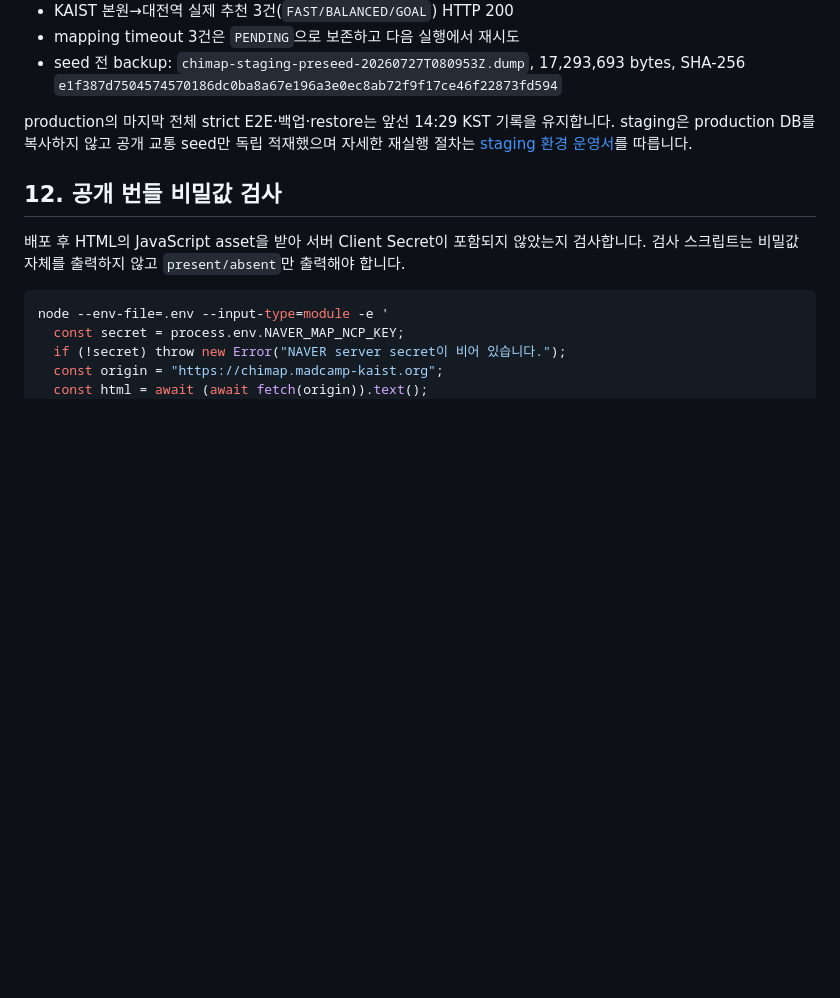
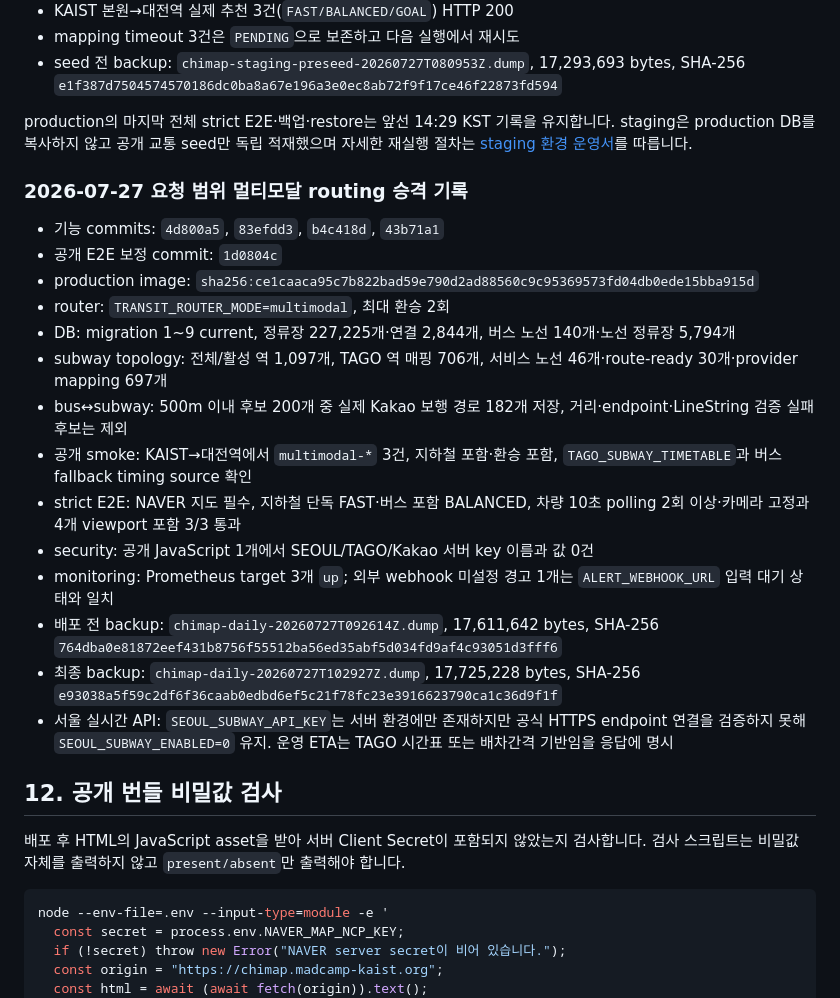
Before and after one commit to madcamp-official/chimap, a Markdown page: docs/deployment.md, the part around the change. GitHub-like rendering; blank space fills up the shorter version.

Commit message:
docs: record multimodal transit deployment

```diff
--- a/docs/deployment.md
+++ b/docs/deployment.md
@@ -575,6 +575,33 @@ production의 마지막 전체 strict E2E·백업·restore는 앞선 14:29 KST
 적재했으며 자세한 재실행 절차는 [staging 환경 운영서](./staging-environment.md)를
 따릅니다.
 
+### 2026-07-27 요청 범위 멀티모달 routing 승격 기록
+
+- 기능 commits: `4d800a5`, `83efdd3`, `b4c418d`, `43b71a1`
+- 공개 E2E 보정 commit: `1d0804c`
+- production image: `sha256:ce1caaca95c7b822bad59e790d2ad88560c9c95369573fd04db0ede15bba915d`
+- router: `TRANSIT_ROUTER_MODE=multimodal`, 최대 환승 2회
+- DB: migration 1~9 current, 정류장 227,225개·연결 2,844개,
+  버스 노선 140개·노선 정류장 5,794개
+- subway topology: 전체/활성 역 1,097개, TAGO 역 매핑 706개,
+  서비스 노선 46개·route-ready 30개·provider mapping 697개
+- bus↔subway: 500m 이내 후보 200개 중 실제 Kakao 보행 경로 182개 저장,
+  거리·endpoint·LineString 검증 실패 후보는 제외
+- 공개 smoke: KAIST→대전역에서 `multimodal-*` 3건, 지하철 포함·환승 포함,
+  `TAGO_SUBWAY_TIMETABLE`과 버스 fallback timing source 확인
+- strict E2E: NAVER 지도 필수, 지하철 단독 FAST·버스 포함 BALANCED,
+  차량 10초 polling 2회 이상·카메라 고정과 4개 viewport 포함 3/3 통과
+- security: 공개 JavaScript 1개에서 SEOUL/TAGO/Kakao 서버 key 이름과 값 0건
+- monitoring: Prometheus target 3개 `up`; 외부 webhook 미설정 경고 1개는
+  `ALERT_WEBHOOK_URL` 입력 대기 상태와 일치
+- 배포 전 backup: `chimap-daily-20260727T092614Z.dump`, 17,611,642 bytes,
+  SHA-256 `764dba0e81872eef431b8756f55512ba56ed35abf5d034fd9af4c93051d3fff6`
+- 최종 backup: `chimap-daily-20260727T102927Z.dump`, 17,725,228 bytes,
+  SHA-256 `e93038a5f59c2df6f36caab0edbd6ef5c21f78fc23e3916623790ca1c36d9f1f`
+- 서울 실시간 API: `SEOUL_SUBWAY_API_KEY`는 서버 환경에만 존재하지만 공식
+  HTTPS endpoint 연결을 검증하지 못해 `SEOUL_SUBWAY_ENABLED=0` 유지. 운영
+  ETA는 TAGO 시간표 또는 배차간격 기반임을 응답에 명시
+
 ## 12. 공개 번들 비밀값 검사
 
 배포 후 HTML의 JavaScript asset을 받아 서버 Client Secret이 포함되지
```
Also changed, not shown: docs/current-state.md (+34 -23 lines).
